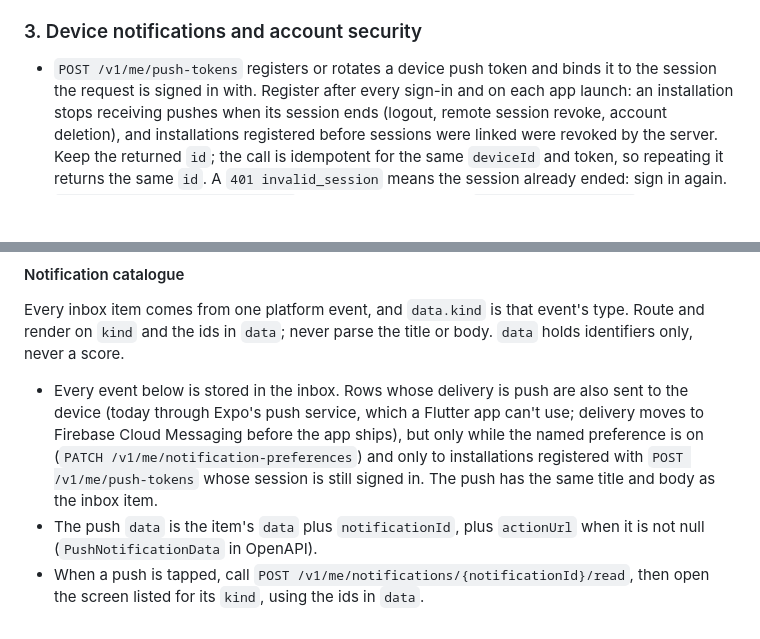
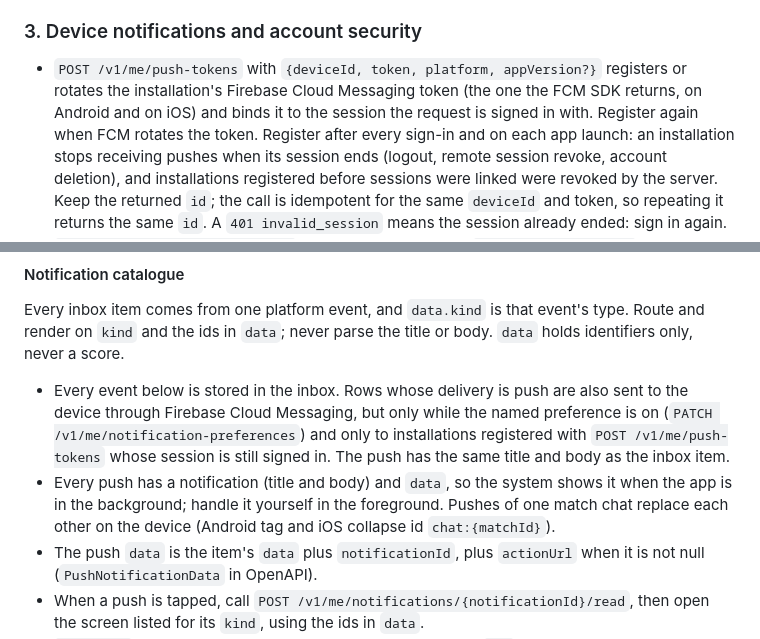
Before and after one commit to tonimnim/gemics-backend, a Markdown page: docs/mobile-api-requirements.md, 2 parts joined by grey strips. Rendered like a GitHub page; blank space fills up the shorter version.

Commit message:
Tell the app to register its FCM token
Co-Authored-By: Claude Opus 5.5 <noreply@anthropic.com>

```diff
--- a/docs/mobile-api-requirements.md
+++ b/docs/mobile-api-requirements.md
@@ -133,8 +133,10 @@ The Google or Apple email is already verified and stored at sign-up when it is f
 
 ### 3. Device notifications and account security
 
-- `POST /v1/me/push-tokens` registers or rotates a device push token and binds it to
-  the session the request is signed in with. Register after every sign-in and on each
+- `POST /v1/me/push-tokens` with `{deviceId, token, platform, appVersion?}` registers or
+  rotates the installation's Firebase Cloud Messaging token (the one the FCM SDK
+  returns, on Android and on iOS) and binds it to the session the request is signed in
+  with. Register again when FCM rotates the token. Register after every sign-in and on each
   app launch: an installation stops receiving pushes when its session ends (logout,
   remote session revoke, account deletion), and installations registered before
   sessions were linked were revoked by the server. Keep the returned `id`; the call is
@@ -156,11 +158,14 @@ Route and render on `kind` and the ids in `data`; never parse the title or body.
 `data` holds identifiers only, never a score.
 
 - Every event below is stored in the inbox. Rows whose delivery is push are also sent
-  to the device (today through Expo's push service, which a Flutter app can't use;
-  delivery moves to Firebase Cloud Messaging before the app ships), but only while the named preference is on
+  to the device through Firebase Cloud Messaging, but only while the named preference is on
   (`PATCH /v1/me/notification-preferences`) and only to installations registered with
   `POST /v1/me/push-tokens` whose session is still signed in. The push has the same
   title and body as the inbox item.
+- Every push has a notification (title and body) and `data`, so the system shows it
+  when the app is in the background; handle it yourself in the foreground. Pushes
+  of one match chat replace each other on the device (Android tag and iOS
+  collapse id `chat:{matchId}`).
 - The push `data` is the item's `data` plus `notificationId`, plus `actionUrl`
   when it is not null (`PushNotificationData` in OpenAPI).
 - When a push is tapped, call `POST /v1/me/notifications/{notificationId}/read`, then
```
